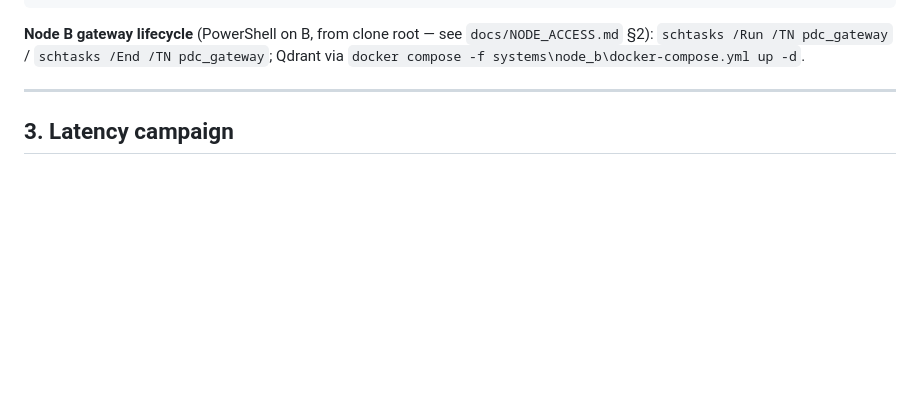
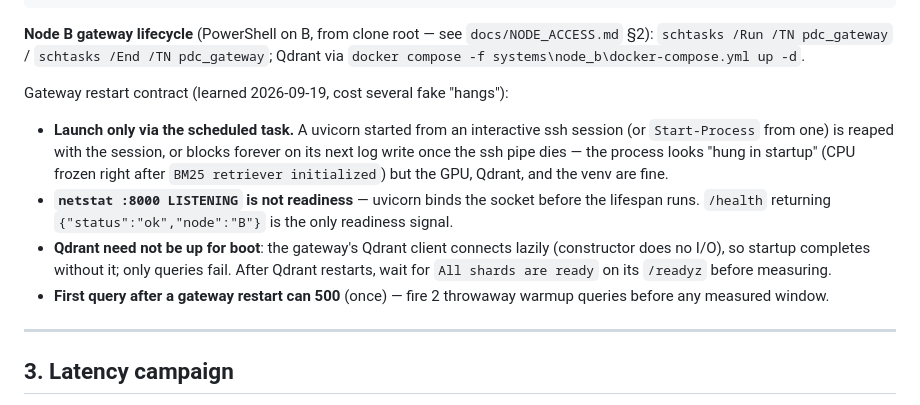
Before and after one commit to ApatheticMioz/geo-distributed-hybrid-rag, a Markdown page: docs/RUNBOOK.md, the part around the change. Drawn GitHub-style; blank space fills up the shorter version.

Commit message:
docs(runbook): gateway restart contract — schtask-only launch, /health readiness, schtask path audit

```diff
--- a/docs/RUNBOOK.md
+++ b/docs/RUNBOOK.md
@@ -46,6 +46,23 @@ curl -s http://10.8.0.2:8000/health     # expect "role":"hybrid_retrieval_gatewa
 `docs/NODE_ACCESS.md` §2): `schtasks /Run /TN pdc_gateway` /
 `schtasks /End /TN pdc_gateway`; Qdrant via
 `docker compose -f systems\node_b\docker-compose.yml up -d`.
+
+Gateway restart contract (learned 2026-09-19, cost several fake "hangs"):
+
+- **Launch only via the scheduled task.** A uvicorn started from an
+  interactive ssh session (or `Start-Process` from one) is reaped with the
+  session, or blocks forever on its next log write once the ssh pipe dies —
+  the process looks "hung in startup" (CPU frozen right after
+  `BM25 retriever initialized`) but the GPU, Qdrant, and the venv are fine.
+- **`netstat :8000 LISTENING` is not readiness** — uvicorn binds the socket
+  before the lifespan runs. `/health` returning `{"status":"ok","node":"B"}`
+  is the only readiness signal.
+- **Qdrant need not be up for boot**: the gateway's Qdrant client connects
+  lazily (constructor does no I/O), so startup completes without it; only
+  queries fail. After Qdrant restarts, wait for `All shards are ready` on
+  its `/readyz` before measuring.
+- **First query after a gateway restart can 500** (once) — fire 2 throwaway
+  warmup queries before any measured window.
 
 ---
 
```
Also changed, not shown: docs/NODE_ACCESS.md (+7 -1 lines).
